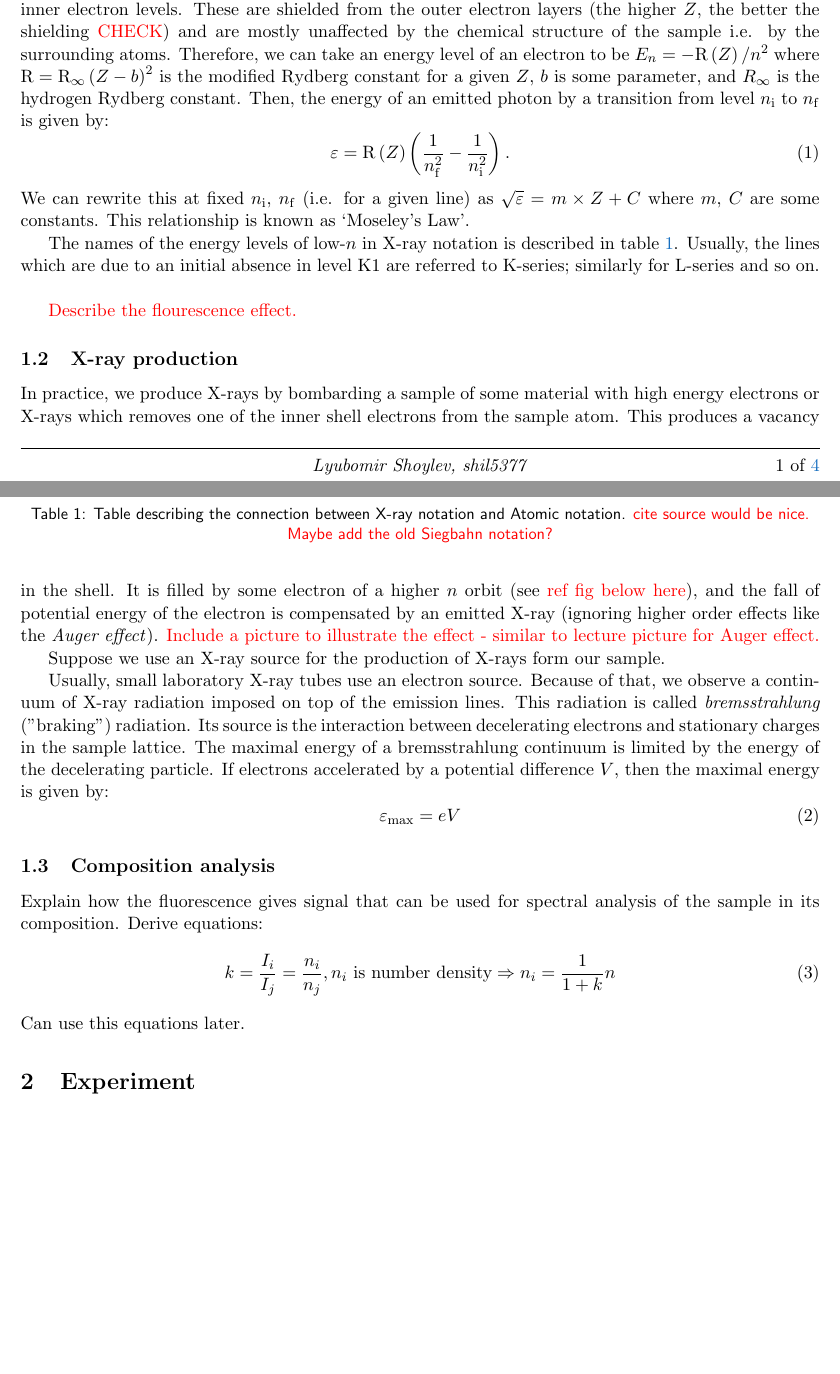
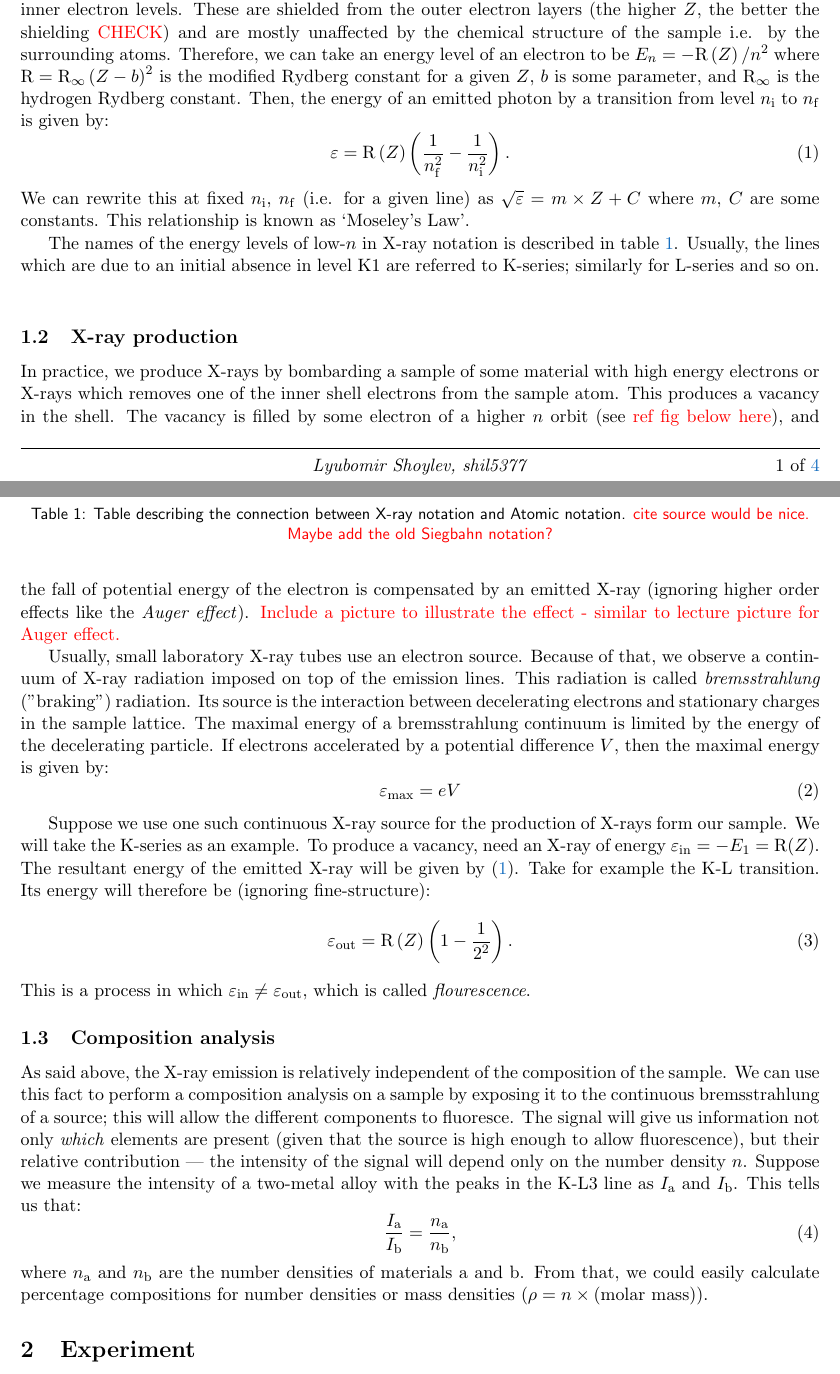
Before and after one commit to lyubomirShoylev/mini-proj-ss16, a LaTeX paper (SS16-shil5377-LyubomirShoylev.tex): two parts of pages 1 and 2 of 4, joined at a grey line, cut so that both start at the same text, the shorter picture padded with empty space. Compiled offline with pdfLaTeX.

Commit message:
Rounded up Introduction, left to include an image.

```diff
--- a/SS16-shil5377-LyubomirShoylev.tex
+++ b/SS16-shil5377-LyubomirShoylev.tex
@@ -25,8 +25,8 @@ X-rays are an important experimental tool and have been for more than a 100 year
 First, we examine some of the background theory behind X-rays and their production.
 
 \subsection{X-ray atomic spectra}
-The emission spectra of atoms is due to energy transition of shell electrons from a higher energy level to a lower energy level. We are interested in X-rays specifically, which are due to transitions in the inner electron levels. These are shielded from the outer electron layers (the higher $Z$, the better the shielding \reminder{CHECK}) and are mostly unaffected by the chemical structure of the sample i.e. by the surrounding atoms. Therefore, we can take an energy level of an electron to be $E_n = -\rydberg\left(Z\right) / n^2$ where $\rydberg = \rydberg_\infty \left(Z - b\right)^2$ is the modified Rydberg constant for a given $Z$, $b$ is some parameter, and $R_\infty$ is the hydrogen Rydberg constant. Then, the energy of an emitted photon by a transition from level $n_\mathrm{i}$ to $n_\mathrm{f}$ is given by:
-\begin{equation}
+The emission spectra of atoms is due to energy transition of shell electrons from a higher energy level to a lower energy level. We are interested in X-rays specifically, which are due to transitions in the inner electron levels. These are shielded from the outer electron layers (the higher $Z$, the better the shielding \reminder{CHECK}) and are mostly unaffected by the chemical structure of the sample i.e. by the surrounding atoms. Therefore, we can take an energy level of an electron to be $E_n = -\rydberg\left(Z\right) / n^2$ where $\rydberg = \rydberg_\infty \left(Z - b\right)^2$ is the modified Rydberg constant for a given $Z$, $b$ is some parameter, and $\rydberg_\infty$ is the hydrogen Rydberg constant. Then, the energy of an emitted photon by a transition from level $n_\mathrm{i}$ to $n_\mathrm{f}$ is given by:
+\begin{equation}\label{eqn:x-ray-energy}
     \varepsilon = \rydberg\left(Z\right) \left(\frac{1}{n_\mathrm{f}^2} - \frac{1}{n_\mathrm{i}^2}\right).
 \end{equation}
 We can rewrite this at fixed $n_\mathrm{i}$, $n_\mathrm{f}$ (i.e. for a given line) as $\sqrt{\varepsilon} = m \times Z + C$ where $m$, $C$ are some constants. This relationship is known as `Moseley's Law'.
@@ -52,25 +52,28 @@ The names of the energy levels of low-$n$ in X-ray notation is described in tabl
     \label{tab:x-ray-notation}
 \end{table}
 
-\reminder{Describe the flourescence effect.}
-
 \subsection{X-ray production}
-In practice, we produce X-rays by bombarding a sample of some material with high energy electrons or X-rays which removes one of the inner shell electrons from the sample atom. This produces a vacancy in the shell. It is filled by some electron of a higher $n$ orbit (see \reminder{ref fig below here}), and the fall of potential energy of the electron is compensated by an emitted X-ray (ignoring higher order effects like the \emph{Auger effect}).
+In practice, we produce X-rays by bombarding a sample of some material with high energy electrons or X-rays which removes one of the inner shell electrons from the sample atom. This produces a vacancy in the shell. The vacancy is filled by some electron of a higher $n$ orbit (see \reminder{ref fig below here}), and the fall of potential energy of the electron is compensated by an emitted X-ray (ignoring higher order effects like the \emph{Auger effect}).
 \reminder{Include a picture to illustrate the effect - similar to lecture picture for Auger effect.}
-
-Suppose we use an X-ray source for the production of X-rays form our sample.
 
 Usually, small laboratory X-ray tubes use an electron source. Because of that, we observe a continuum of X-ray radiation imposed on top of the emission lines. This radiation is called \emph{bremsstrahlung} ("braking") radiation. Its source is the interaction between decelerating electrons and stationary charges in the sample lattice. The maximal energy of a bremsstrahlung continuum is limited by the energy of the decelerating particle. If electrons accelerated by a potential difference $V$, then the maximal energy is given by:
 \begin{equation}
     \varepsilon_\mathrm{max} = eV
 \end{equation}
 
+Suppose we use one such continuous X-ray source for the production of X-rays form our sample. We will take the K-series as an example. To produce a vacancy, need an X-ray of energy $\varepsilon_\mathrm{in} = - E_1 = \rydberg(Z)$. The resultant energy of the emitted X-ray will be given by \eqref{eqn:x-ray-energy}. Take for example the K-L transition. Its energy will therefore be (ignoring fine-structure):
+\begin{equation}
+    \varepsilon_\mathrm{out} = \rydberg\left(Z\right) \left(1 - \frac{1}{2^2}\right).
+\end{equation}
+This is a process in which $\varepsilon_\mathrm{in} \neq \varepsilon_\mathrm{out}$, which is called \emph{flourescence}.
+
 \subsection{Composition analysis}
-Explain how the fluorescence gives signal that can be used for spectral analysis of the sample in its composition. Derive equations:
+As said above, the X-ray emission is relatively independent of the composition of the sample. We can use this fact to perform a composition analysis on a sample by exposing it to the continuous bremsstrahlung of a source; this will allow the different components to fluoresce. The signal will give us information not only \emph{which} elements are present (given that the source is high enough to allow fluorescence), but their relative contribution --- the intensity of the signal will depend only on the number density $n$. Suppose we measure the intensity of a two-metal alloy with the peaks in the K-L3 line as $I_\mathrm{a}$ and $I_\mathrm{b}$.
+This tells us that:
 \begin{equation}
-   k = \frac{I_i}{I_j} = \frac{n_i}{n_j}, \text{$n_i$ is number density} \Rightarrow n_i = \frac{1}{1+k} n
+    \frac{I_\mathrm{a}}{I_\mathrm{b}} = \frac{n_\mathrm{a}}{n_\mathrm{b}},
 \end{equation}
-Can use this equations later.
+where $n_\mathrm{a}$ and $n_\mathrm{b}$ are the number densities of materials a and b. From that, we could easily calculate percentage compositions for number densities or mass densities ($\rho = n \times (\text{molar mass})$).
 
 \section{Experiment}
 % If Laue gives sth, include
```
Also changed, not shown: SS16-shil5377-LyubomirShoylev.pdf, SS16-shil5377-LyubomirShoylev.tex (2 more changed lines).
